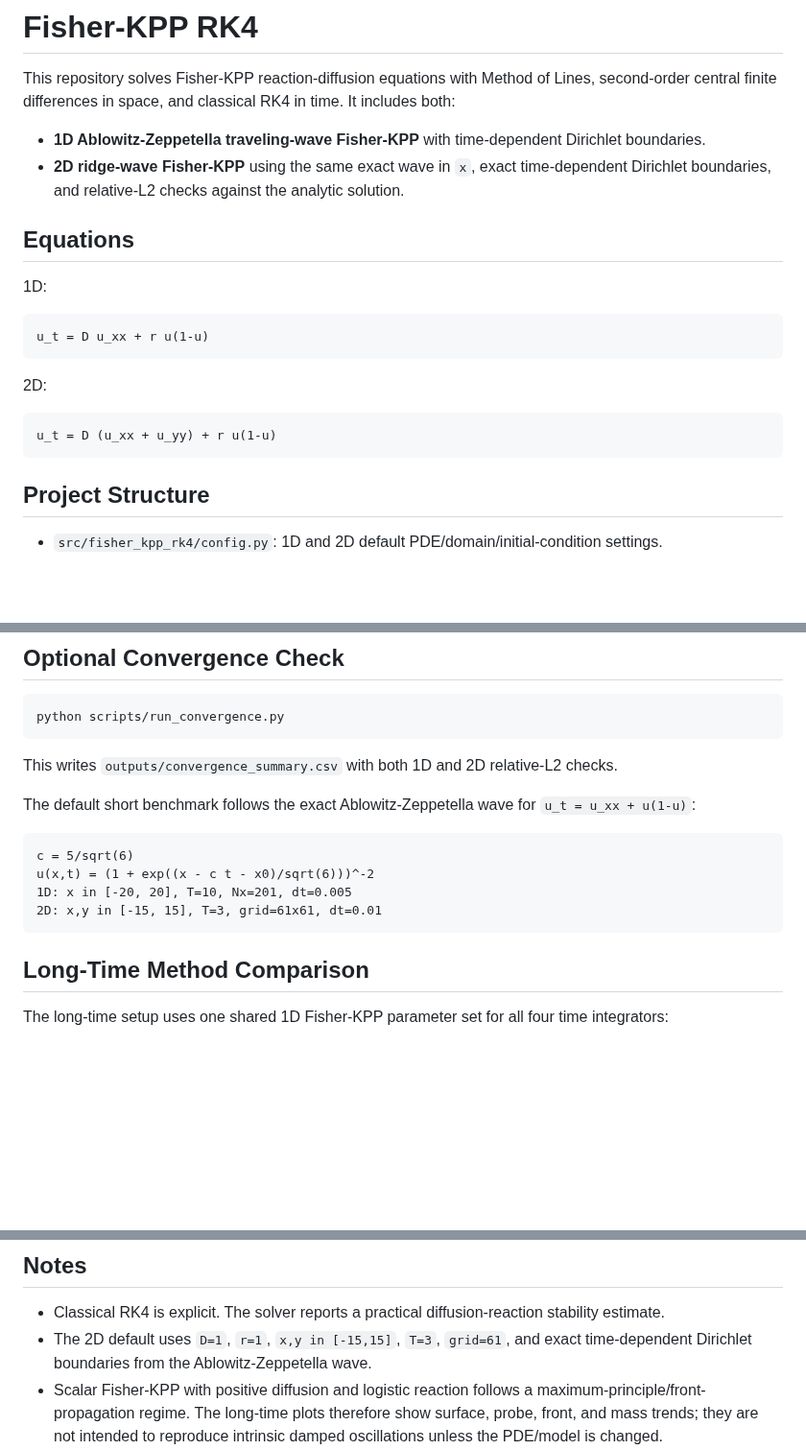
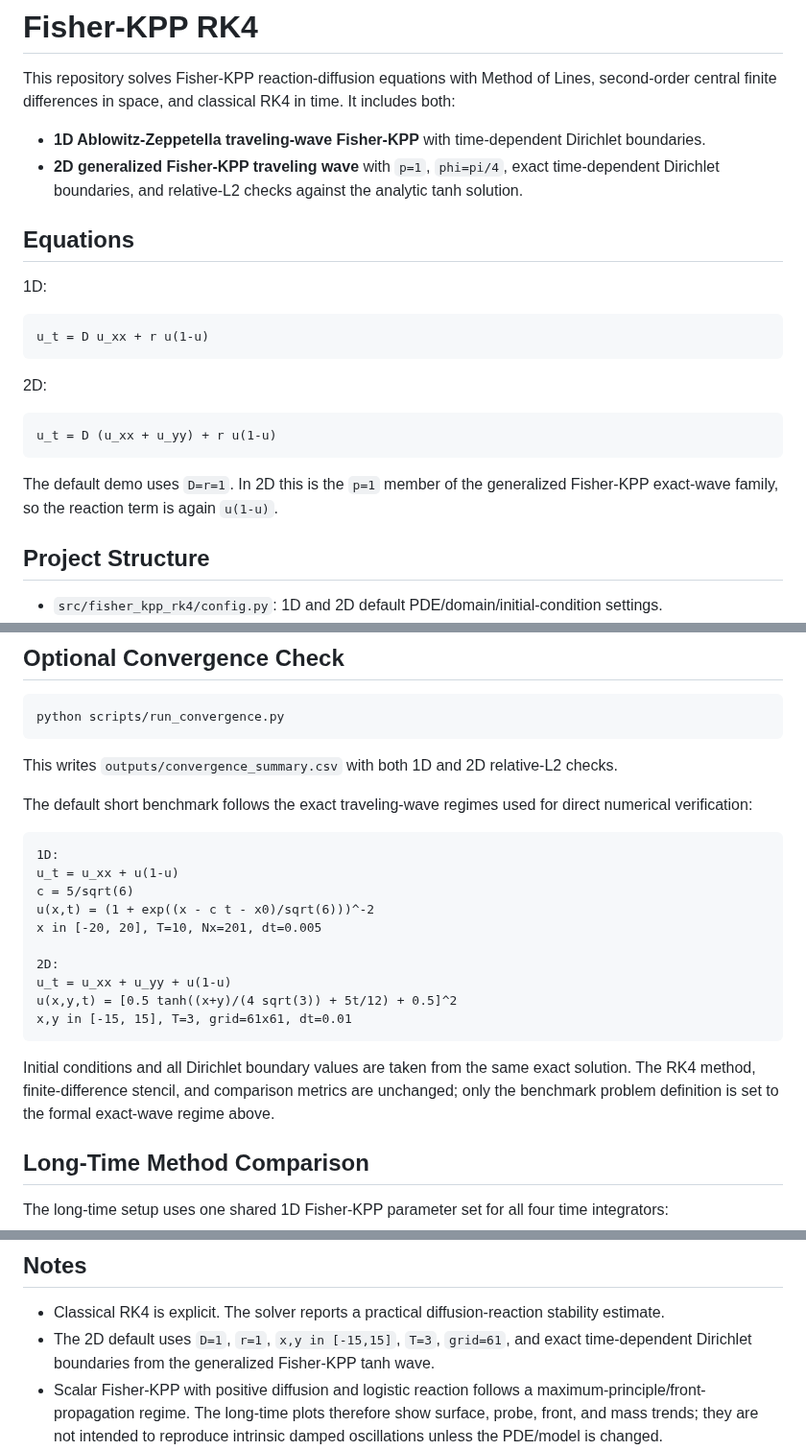
Before and after one commit to rladbsco24/fisher-pinn, a Markdown page: fisher-kpp-rk4/README.md, 3 parts joined by grey strips. Shown at 96% size. Rendered like a GitHub page; blank space fills up the shorter version.

Commit message:
Align RK4 benchmark with exact Fisher-KPP regimes

````diff
--- a/fisher-kpp-rk4/README.md
+++ b/fisher-kpp-rk4/README.md
@@ -6,9 +6,9 @@ It includes both:
 
 - **1D Ablowitz-Zeppetella traveling-wave Fisher-KPP** with time-dependent
   Dirichlet boundaries.
-- **2D ridge-wave Fisher-KPP** using the same exact wave in `x`, exact
-  time-dependent Dirichlet boundaries, and relative-L2 checks against the
-  analytic solution.
+- **2D generalized Fisher-KPP traveling wave** with `p=1`, `phi=pi/4`,
+  exact time-dependent Dirichlet boundaries, and relative-L2 checks against the
+  analytic tanh solution.
 
 ## Equations
 
@@ -23,6 +23,10 @@ u_t = D u_xx + r u(1-u)
 ```text
 u_t = D (u_xx + u_yy) + r u(1-u)
 ```
+
+The default demo uses `D=r=1`. In 2D this is the `p=1` member of the
+generalized Fisher-KPP exact-wave family, so the reaction term is again
+`u(1-u)`.
 
 ## Project Structure
 
@@ -66,15 +70,26 @@ python scripts/run_convergence.py
 
 This writes `outputs/convergence_summary.csv` with both 1D and 2D relative-L2 checks.
 
-The default short benchmark follows the exact Ablowitz-Zeppetella wave for
-`u_t = u_xx + u(1-u)`:
+The default short benchmark follows the exact traveling-wave regimes used for
+direct numerical verification:
 
 ```text
+1D:
+u_t = u_xx + u(1-u)
 c = 5/sqrt(6)
 u(x,t) = (1 + exp((x - c t - x0)/sqrt(6)))^-2
-1D: x in [-20, 20], T=10, Nx=201, dt=0.005
-2D: x,y in [-15, 15], T=3, grid=61x61, dt=0.01
+x in [-20, 20], T=10, Nx=201, dt=0.005
+
+2D:
+u_t = u_xx + u_yy + u(1-u)
+u(x,y,t) = [0.5 tanh((x+y)/(4 sqrt(3)) + 5t/12) + 0.5]^2
+x,y in [-15, 15], T=3, grid=61x61, dt=0.01
 ```
+
+Initial conditions and all Dirichlet boundary values are taken from the same
+exact solution. The RK4 method, finite-difference stencil, and comparison
+metrics are unchanged; only the benchmark problem definition is set to the
+formal exact-wave regime above.
 
 ## Long-Time Method Comparison
 
@@ -327,6 +342,6 @@ before release.
 ## Notes
 
 - Classical RK4 is explicit. The solver reports a practical diffusion-reaction stability estimate.
-- The 2D default uses `D=1`, `r=1`, `x,y in [-15,15]`, `T=3`, `grid=61`, and exact time-dependent Dirichlet boundaries from the Ablowitz-Zeppetella wave.
+- The 2D default uses `D=1`, `r=1`, `x,y in [-15,15]`, `T=3`, `grid=61`, and exact time-dependent Dirichlet boundaries from the generalized Fisher-KPP tanh wave.
 - Scalar Fisher-KPP with positive diffusion and logistic reaction follows a maximum-principle/front-propagation regime. The long-time plots therefore show surface, probe, front, and mass trends; they are not intended to reproduce intrinsic damped oscillations unless the PDE/model is changed.
 - `tol` and `max_iter` are retained only for compatibility with implicit-solver experiments; RK4 does not use nonlinear iterations.
````
Also changed, not shown: docs/figure_previews/rk4_demo_front_area_mass_2d.png, docs/figure_previews/rk4_demo_front_position_1d.png, docs/figure_previews/rk4_demo_snapshots_1d.png, docs/figure_previews/rk4_demo_snapshots_2d.png, 8 other files.
